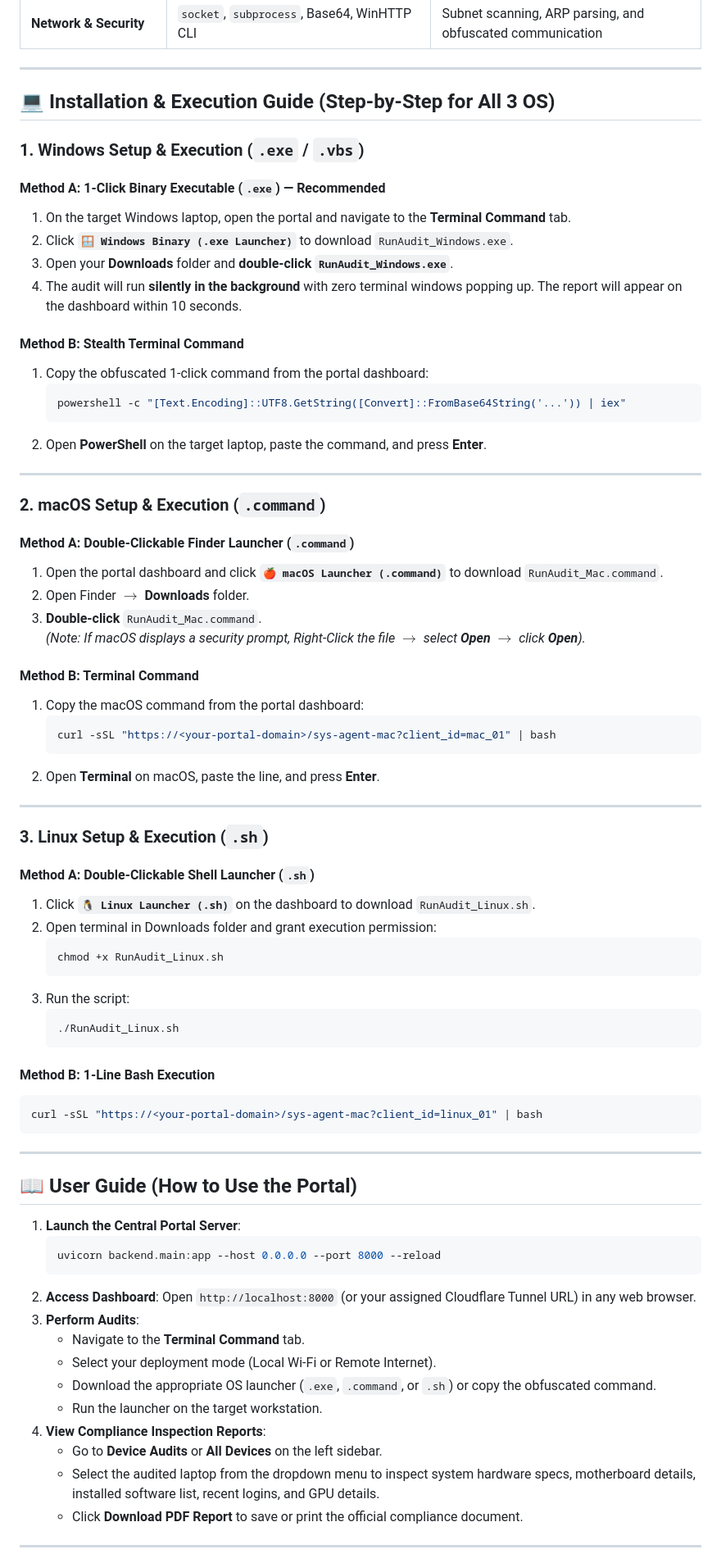
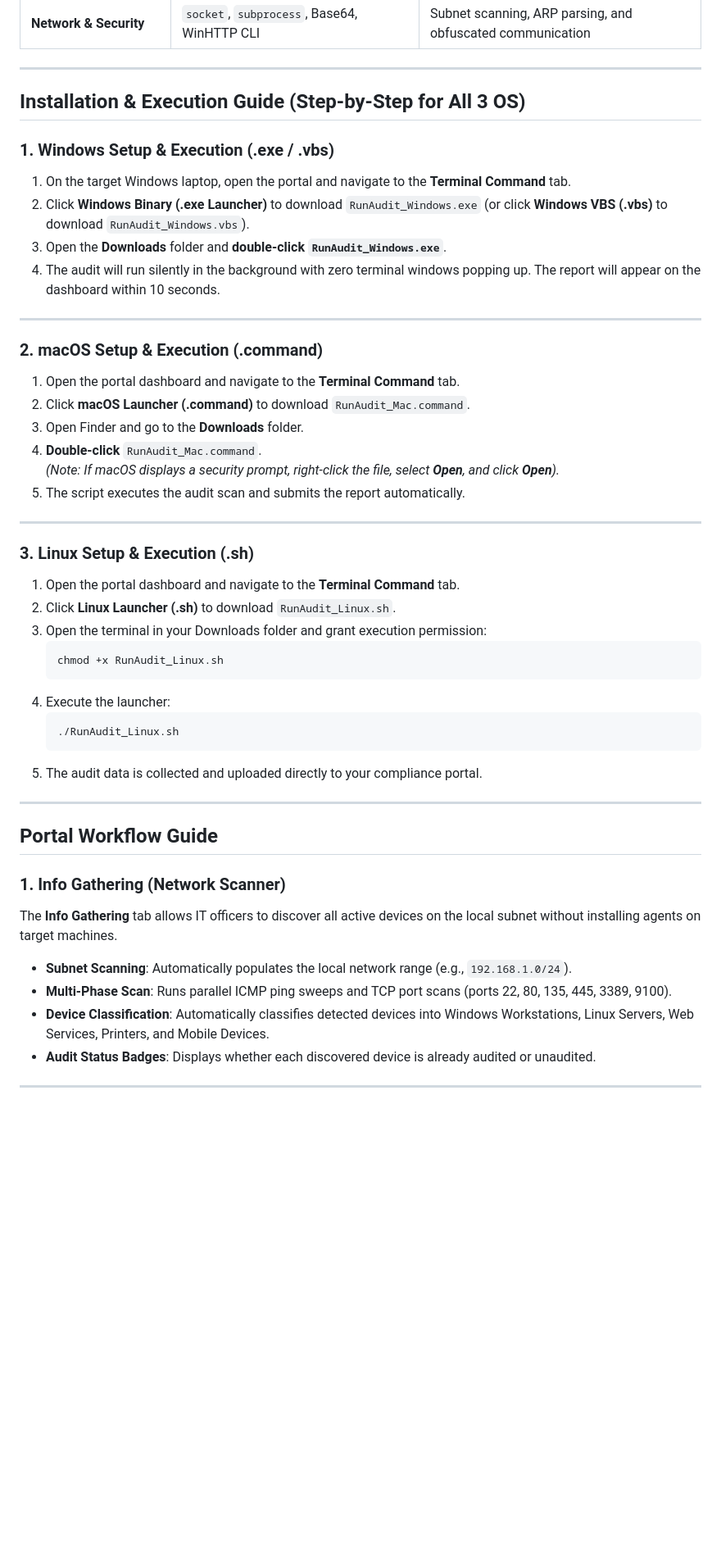
Before and after one commit to Rudra-Gupta15/Prevoyance_inspection, a Markdown page: README.md, the part around one of its changes. Shown at 82% size. Rendered like a GitHub page; blank space fills up the shorter version.

Commit message:
Refine README.md: remove icons, add Portal Workflow Guide, update step-by-step installation

````diff
--- a/README.md
+++ b/README.md
@@ -76,78 +82,52 @@ Traditional IT compliance audits at branch offices and corporate workstations fa
 
 ---
 
-## 💻 Installation & Execution Guide (Step-by-Step for All 3 OS)
+## Installation & Execution Guide (Step-by-Step for All 3 OS)
 
-### 1. Windows Setup & Execution (`.exe` / `.vbs`)
+### 1. Windows Setup & Execution (.exe / .vbs)
 
-#### **Method A: 1-Click Binary Executable (`.exe`) — Recommended**
 1. On the target Windows laptop, open the portal and navigate to the **Terminal Command** tab.
-2. Click **`🪟 Windows Binary (.exe Launcher)`** to download `RunAudit_Windows.exe`.
-3. Open your **Downloads** folder and **double-click `RunAudit_Windows.exe`**.
-4. The audit will run **silently in the background** with zero terminal windows popping up. The report will appear on the dashboard within 10 seconds.
-
-#### **Method B: Stealth Terminal Command**
-1. Copy the obfuscated 1-click command from the portal dashboard:
-   ```powershell
-   powershell -c "[Text.Encoding]::UTF8.GetString([Convert]::FromBase64String('...')) | iex"
-   ```
-2. Open **PowerShell** on the target laptop, paste the command, and press **Enter**.
+2. Click **Windows Binary (.exe Launcher)** to download `RunAudit_Windows.exe` (or click **Windows VBS (.vbs)** to download `RunAudit_Windows.vbs`).
+3. Open the **Downloads** folder and **double-click `RunAudit_Windows.exe`**.
+4. The audit will run silently in the background with zero terminal windows popping up. The report will appear on the dashboard within 10 seconds.
 
 ---
 
-### 2. macOS Setup & Execution (`.command`)
+### 2. macOS Setup & Execution (.command)
 
-#### **Method A: Double-Clickable Finder Launcher (`.command`)**
-1. Open the portal dashboard and click **`🍎 macOS Launcher (.command)`** to download `RunAudit_Mac.command`.
-2. Open Finder $\rightarrow$ **Downloads** folder.
-3. **Double-click** `RunAudit_Mac.command`.
-   *(Note: If macOS displays a security prompt, Right-Click the file $\rightarrow$ select **Open** $\rightarrow$ click **Open**).*
-
-#### **Method B: Terminal Command**
-1. Copy the macOS command from the portal dashboard:
-   ```bash
-   curl -sSL "https://<your-portal-domain>/sys-agent-mac?client_id=mac_01" | bash
-   ```
-2. Open **Terminal** on macOS, paste the line, and press **Enter**.
+1. Open the portal dashboard and navigate to the **Terminal Command** tab.
+2. Click **macOS Launcher (.command)** to download `RunAudit_Mac.command`.
+3. Open Finder and go to the **Downloads** folder.
+4. **Double-click** `RunAudit_Mac.command`.
+   *(Note: If macOS displays a security prompt, right-click the file, select **Open**, and click **Open**).*
+5. The script executes the audit scan and submits the report automatically.
 
 ---
 
-### 3. Linux Setup & Execution (`.sh`)
+### 3. Linux Setup & Execution (.sh)
 
-#### **Method A: Double-Clickable Shell Launcher (`.sh`)**
-1. Click **`🐧 Linux Launcher (.sh)`** on the dashboard to download `RunAudit_Linux.sh`.
-2. Open terminal in Downloads folder and grant execution permission:
+1. Open the portal dashboard and navigate to the **Terminal Command** tab.
+2. Click **Linux Launcher (.sh)** to download `RunAudit_Linux.sh`.
+3. Open the terminal in your Downloads folder and grant execution permission:
    ```bash
    chmod +x RunAudit_Linux.sh
    ```
-3. Run the script:
+4. Execute the launcher:
    ```bash
    ./RunAudit_Linux.sh
    ```
-
-#### **Method B: 1-Line Bash Execution**
-```bash
-curl -sSL "https://<your-portal-domain>/sys-agent-mac?client_id=linux_01" | bash
-```
+5. The audit data is collected and uploaded directly to your compliance portal.
 
 ---
 
-## 📖 User Guide (How to Use the Portal)
+## Portal Workflow Guide
 
-1. **Launch the Central Portal Server**:
-   ```bash
-   uvicorn backend.main:app --host 0.0.0.0 --port 8000 --reload
-   ```
-2. **Access Dashboard**: Open `http://localhost:8000` (or your assigned Cloudflare Tunnel URL) in any web browser.
-3. **Perform Audits**:
-   - Navigate to the **Terminal Command** tab.
-   - Select your deployment mode (Local Wi-Fi or Remote Internet).
-   - Download the appropriate OS launcher (`.exe`, `.command`, or `.sh`) or copy the obfuscated command.
-   - Run the launcher on the target workstation.
-4. **View Compliance Inspection Reports**:
-   - Go to **Device Audits** or **All Devices** on the left sidebar.
-   - Select the audited laptop from the dropdown menu to inspect system hardware specs, motherboard details, installed software list, recent logins, and GPU details.
-   - Click **Download PDF Report** to save or print the official compliance document.
+### 1. Info Gathering (Network Scanner)
+The **Info Gathering** tab allows IT officers to discover all active devices on the local subnet without installing agents on target machines.
+* **Subnet Scanning**: Automatically populates the local network range (e.g., `192.168.1.0/24`).
+* **Multi-Phase Scan**: Runs parallel ICMP ping sweeps and TCP port scans (ports 22, 80, 135, 445, 3389, 9100).
+* **Device Classification**: Automatically classifies detected devices into Windows Workstations, Linux Servers, Web Services, Printers, and Mobile Devices.
+* **Audit Status Badges**: Displays whether each discovered device is already audited or unaudited.
 
 ---
 
````
Also changed, not shown: other parts of README.md (+85 -39 lines).
